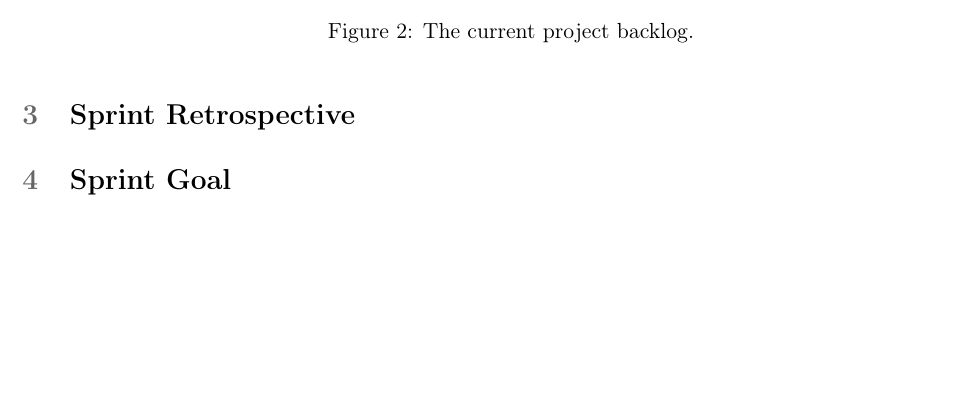
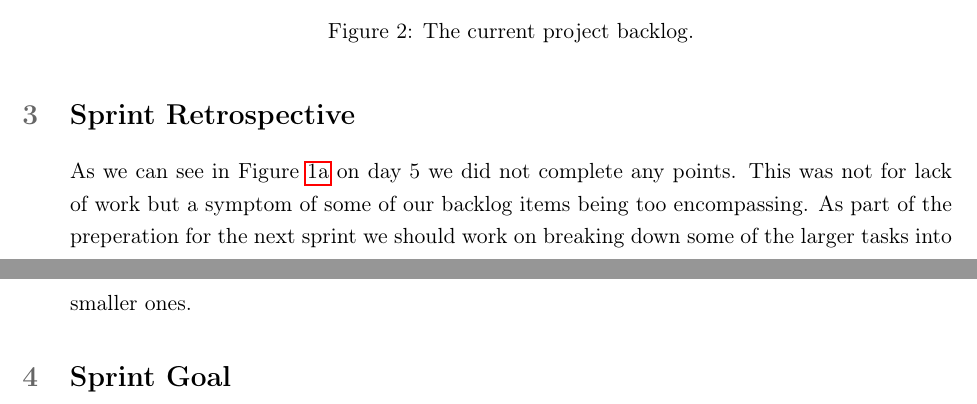
Before and after one commit to martinnj/PCDS, a LaTeX document (deliverable4/main.tex, which reads deliverable4/sprintretrospective.tex): part of page 4 of 4 before the commit and two parts of pages 4 and 5 of 5 after it, the two joined at a grey line, cut so that both start at the same text, the shorter picture padded with empty space. Compiled offline with pdfLaTeX.

Commit message:
Whoop. Stuff we learned.

```diff
--- a/deliverable4/sprintretrospective.tex
+++ b/deliverable4/sprintretrospective.tex
@@ -1 +1,6 @@
 \section{Sprint Retrospective}
+
+As we can see in Figure \ref{fig:burndownSprint} on day 5 we did not complete
+any points. This was not for lack of work but a symptom of some of our backlog
+items being too encompassing. As part of the preperation for the next sprint we
+should work on breaking down some of the larger tasks into smaller ones.
```
